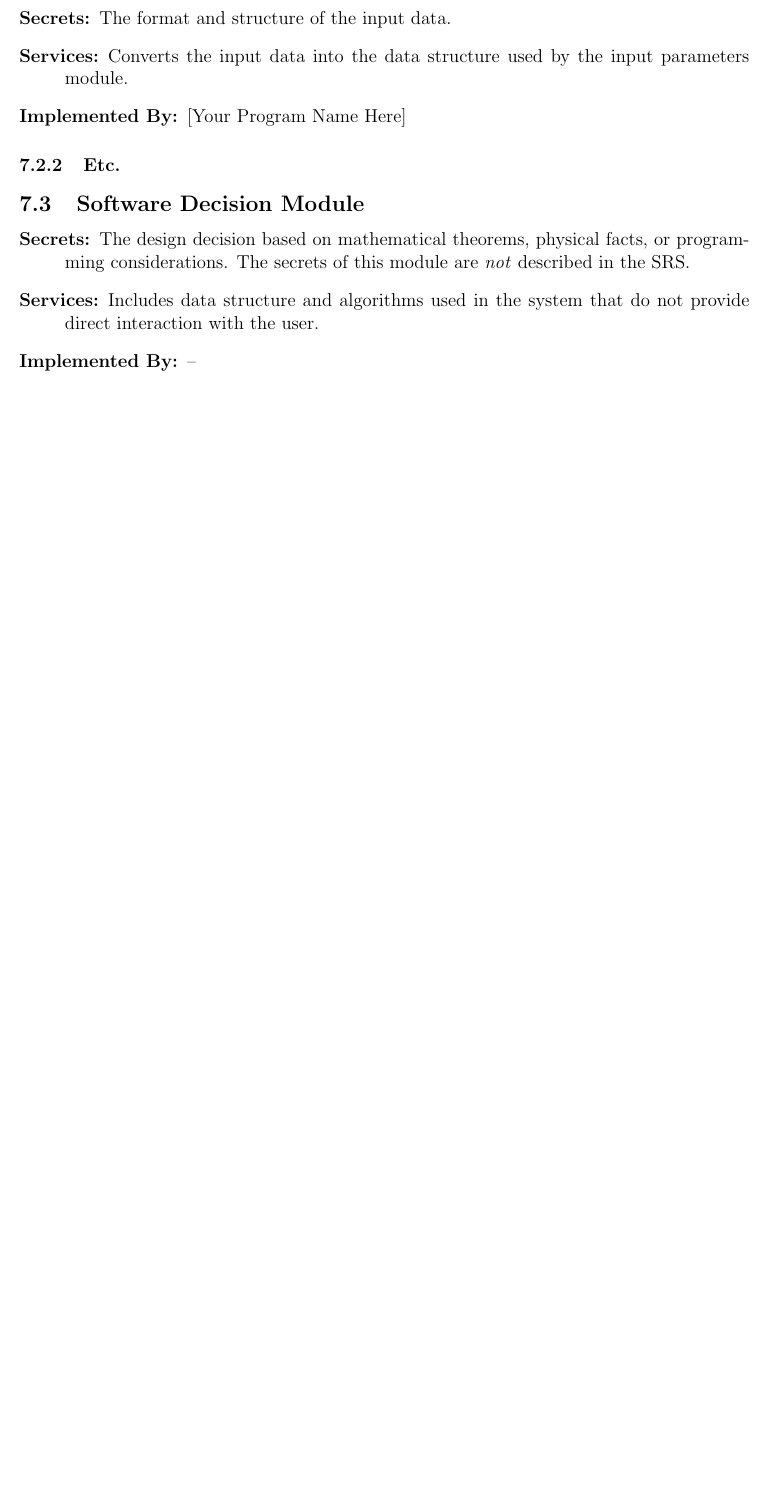
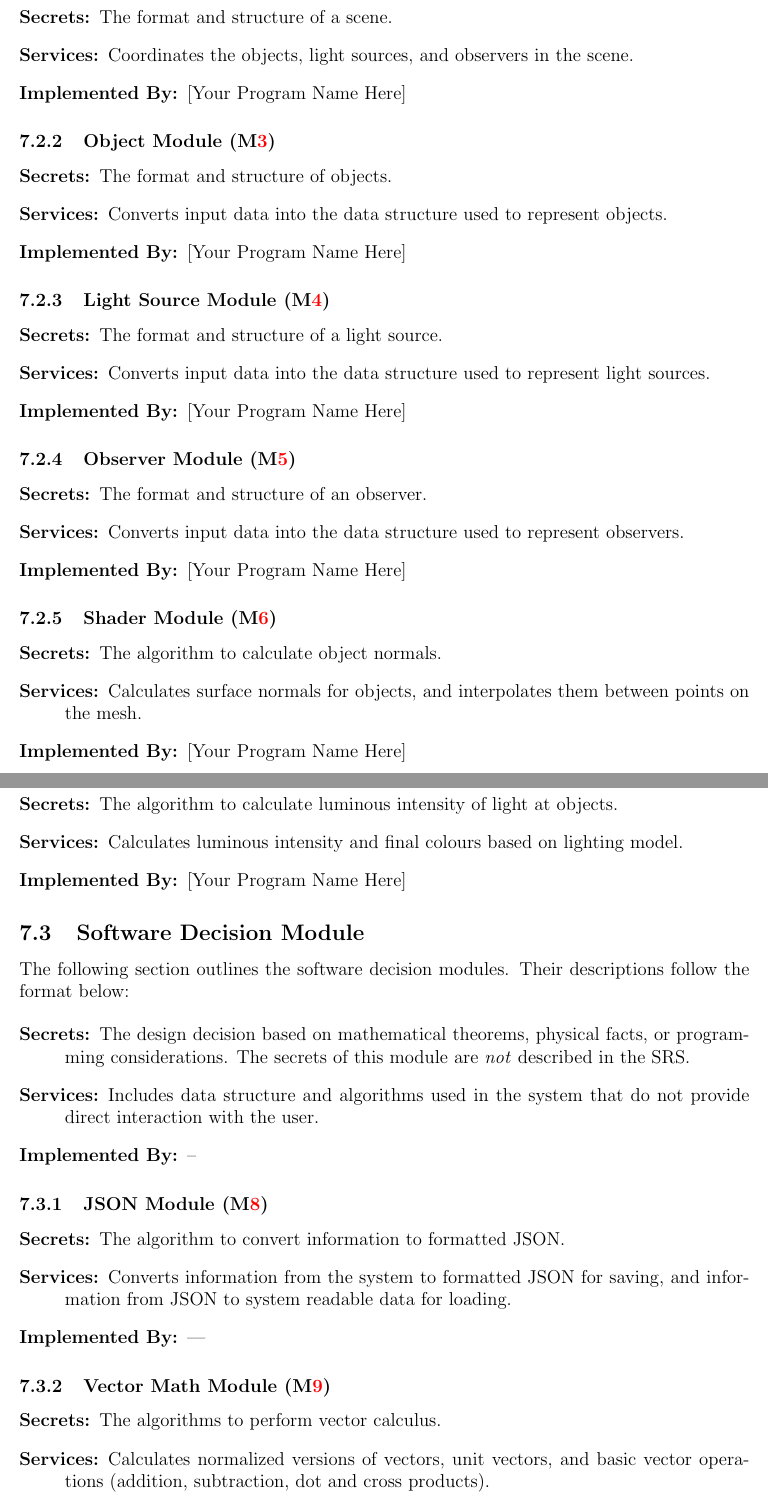
Before and after one commit to sorainsm/library-of-lighting-models, a LaTeX document (Design/MG/MG.tex): part of page 8 of 10 before the commit and two parts of pages 10 and 11 of 13 after it, the two joined at a grey line, cut so that both start at the same text, the shorter picture padded with empty space. Compiled offline with pdfLaTeX.

Commit message:
Preliminary work on the module guide is ready for Thursday's presentation. MG part of MG+MIS Presentation for Thursday is ready. To work on tomorrow: [] MIS for Shader module [] MIS for Lighting Model Module [] MIS for Scene module

```diff
--- a/Design/MG/MG.tex
+++ b/Design/MG/MG.tex
@@ -280,25 +319,91 @@ to be implemented.
 
 \begin{description}
-\item[Secrets:]The format and structure of the input data.
-\item[Services:]Converts the input data into the data structure used by the
-  input parameters module.
+	\item[Secrets:]The format and structure of a scene.
+	\item[Services:]Coordinates the objects, light sources, and observers in
+	the scene.
 	\item[Implemented By:] [Your Program Name Here]
 \end{description}
 
-\subsubsection{Etc.}
+\subsubsection{Object Module (\mref{mObject})}
 
+\begin{description}
+	\item[Secrets:]The format and structure of objects.
+	\item[Services:]Converts input data into the data structure used to
+	represent objects.
+	\item[Implemented By:] [Your Program Name Here]
+\end{description}
+
+\subsubsection{Light Source Module (\mref{mLights})}
+
+\begin{description}
+	\item[Secrets:]The format and structure of a light source.
+	\item[Services:]Converts input data into the data structure used to
+	represent light sources.
+	\item[Implemented By:] [Your Program Name Here]
+\end{description}
+
+\subsubsection{Observer Module (\mref{mObsv})}
+
+\begin{description}
+	\item[Secrets:]The format and structure of an observer.
+	\item[Services:]Converts input data into the data structure used to
+	represent observers.
+	\item[Implemented By:] [Your Program Name Here]
+\end{description}
+
+%%The following modules handle algorithm
+\subsubsection{Shader Module (\mref{mShade})}
+
+\begin{description}
+	\item[Secrets:]The algorithm to calculate object normals.
+	\item[Services:]Calculates surface normals for objects, and interpolates
+	them between points on the mesh.
+	\item[Implemented By:] [Your Program Name Here]
+\end{description}
+
+\subsubsection{Lighting Model Module (\mref{mLightModel})}
+
+\begin{description}
+	\item[Secrets:]The algorithm to calculate luminous intensity of light at
+	objects.
+	\item[Services:]Calculates luminous intensity and final colours based on
+	lighting model.
+	\item[Implemented By:] [Your Program Name Here]
+\end{description}
 
 \subsection{Software Decision Module}
+The following section outlines the software decision modules. Their
+descriptions follow the format below:
 
 \begin{description}
 	\item[Secrets:] The design decision based on mathematical theorems, physical
 	facts, or programming considerations. The secrets of this module are
 	\emph{not} described in the SRS.
-\item[Services:] Includes data structure and algorithms used in the system that
+	\item[Services:] Includes data structure and algorithms used in the system
+	that
 	do not provide direct interaction with the user.
 	% Changes in these modules are more likely to be motivated by a desire to
 	% improve performance than by externally imposed changes.
 	\item[Implemented By:] --
+\end{description}
+
+\subsubsection{JSON Module (\mref{mJSON})}
+
+\begin{description}
+	\item[Secrets:]The algorithm to convert information to formatted JSON.
+	\item[Services:]Converts information from the system to formatted JSON for
+	saving, and information from JSON to system readable data for loading.
+	\item[Implemented By:] ---
+\end{description}
+
+\subsubsection{Vector Math Module (\mref{mVectors})}
+
+\begin{description}
+	\item[Secrets:]The algorithms to perform vector calculus.
+	\item[Services:]Calculates normalized versions of vectors, unit vectors,
+	and basic vector operations (addition, subtraction, dot and
+	cross products).
+	\item[Implemented By:] ---
 \end{description}
 
 \subsubsection{Etc.}
```
Also changed, not shown: Design/MG/MG.pdf, Design/MIS/MIS.pdf, Design/MG/MG.tex (79 more changed lines), 1 other file. Lines whose indentation alone changed are shown as unchanged.
